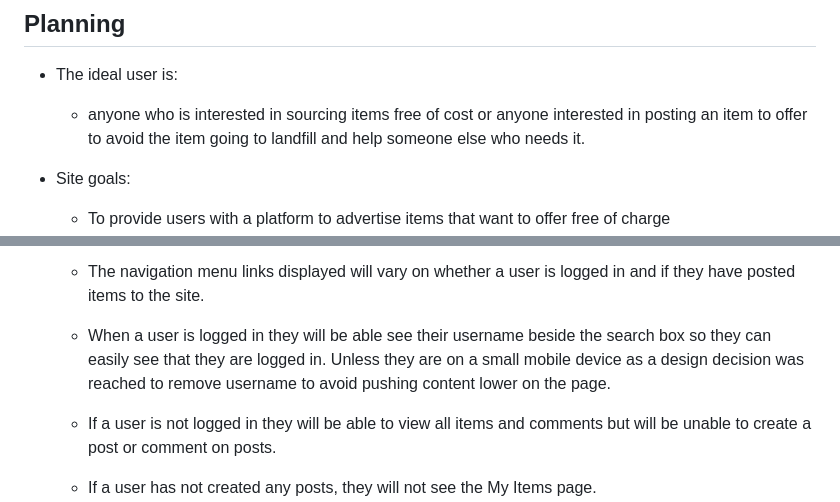
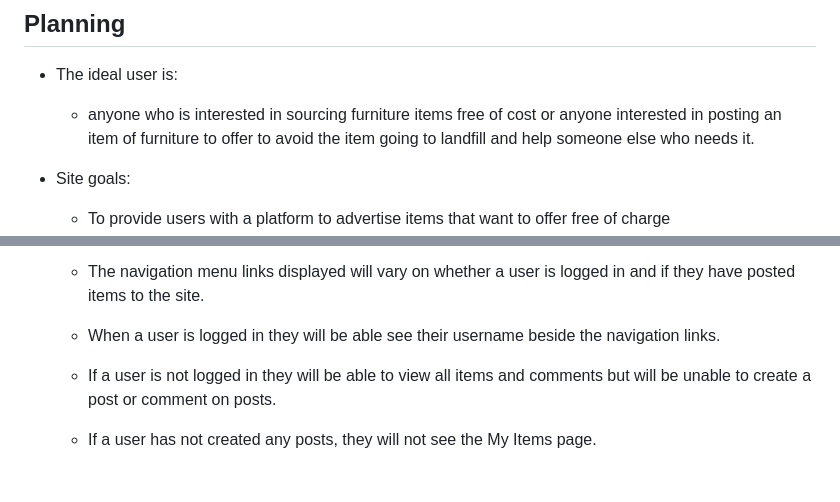
Before and after one commit to Louibens/PP4_FreeFurnitureHub, a Markdown page: README.md, 2 parts joined by grey strips. Drawn GitHub-style; blank space fills up the shorter version.

Commit message:
Minor updates to Readme

```diff
--- a/README.md
+++ b/README.md
@@ -20,7 +20,7 @@
 
 - The ideal user is:
 
-  - anyone who is interested in sourcing items free of cost or anyone interested in posting an item to offer to avoid the item going to landfill and help someone else who needs it.
+  - anyone who is interested in sourcing furniture items free of cost or anyone interested in posting an item of furniture to offer to avoid the item going to landfill and help someone else who needs it.
 
 - Site goals:
 
@@ -80,7 +84,7 @@
  -  ### F02 NAV BAR
 
     - The navigation menu links displayed will vary on whether a user is logged in and if they have posted items to the site.
-    - When a user is logged in they will be able see their username beside the search box so they can easily see that they are logged in. Unless they are on a small mobile device as a design decision was reached to remove username to avoid pushing content lower on the page.
+    - When a user is logged in they will be able see their username beside the navigation links.
     - If a user is not logged in they will be able to view all items and comments but will be unable to create a post or comment on posts.
     - If a user has not created any posts, they will not see the My Items page.
     - The nav bar will also display a link to the Admin panel if the admin user is logged in.
```
Also changed, not shown: other parts of README.md (+5 -1 lines).
